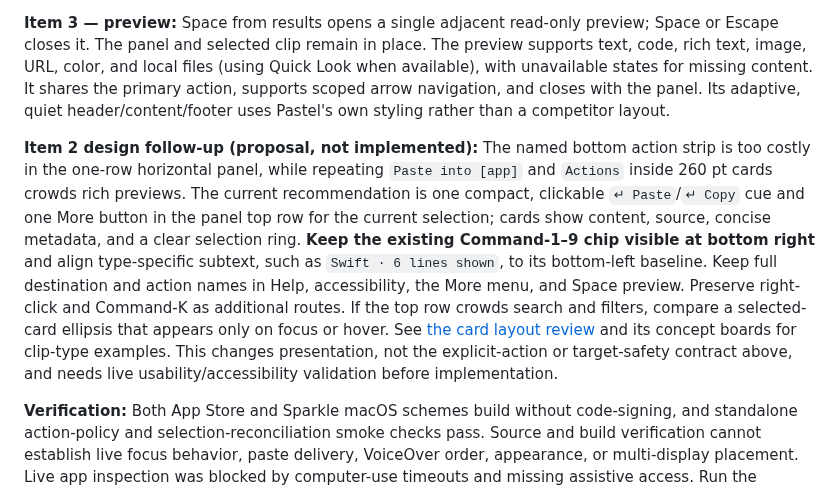
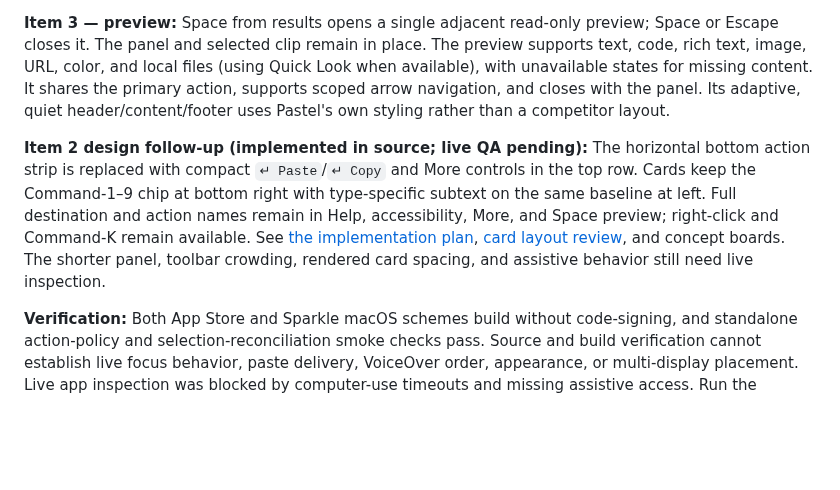
Before and after one commit to phulsechinmay/pastel, a Markdown page: .plans/other-app-learnings.md, the part around the change. GitHub-like rendering; blank space fills up the shorter version.

Commit message:
Implement compact horizontal panel and card layout

```diff
--- a/.plans/other-app-learnings.md
+++ b/.plans/other-app-learnings.md
@@ -11,7 +11,7 @@ Status: Items 1–3 implemented on `ux-learnings`; build and model checks pass.
 
 **Item 3 — preview:** Space from results opens a single adjacent read-only preview; Space or Escape closes it. The panel and selected clip remain in place. The preview supports text, code, rich text, image, URL, color, and local files (using Quick Look when available), with unavailable states for missing content. It shares the primary action, supports scoped arrow navigation, and closes with the panel. Its adaptive, quiet header/content/footer uses Pastel's own styling rather than a competitor layout.
 
-**Item 2 design follow-up (proposal, not implemented):** The named bottom action strip is too costly in the one-row horizontal panel, while repeating `Paste into [app]` and `Actions` inside 260 pt cards crowds rich previews. The current recommendation is one compact, clickable `↵ Paste`/`↵ Copy` cue and one More button in the panel top row for the current selection; cards show content, source, concise metadata, and a clear selection ring. **Keep the existing Command-1–9 chip visible at bottom right** and align type-specific subtext, such as `Swift · 6 lines shown`, to its bottom-left baseline. Keep full destination and action names in Help, accessibility, the More menu, and Space preview. Preserve right-click and Command-K as additional routes. If the top row crowds search and filters, compare a selected-card ellipsis that appears only on focus or hover. See [the card layout review](../docs/design/card-layout-review.md) and its concept boards for clip-type examples. This changes presentation, not the explicit-action or target-safety contract above, and needs live usability/accessibility validation before implementation.
+**Item 2 design follow-up (implemented in source; live QA pending):** The horizontal bottom action strip is replaced with compact `↵ Paste`/`↵ Copy` and More controls in the top row. Cards keep the Command-1–9 chip at bottom right with type-specific subtext on the same baseline at left. Full destination and action names remain in Help, accessibility, More, and Space preview; right-click and Command-K remain available. See [the implementation plan](horizontal-panel-ux-1-4.md), [card layout review](../docs/design/card-layout-review.md), and concept boards. The shorter panel, toolbar crowding, rendered card spacing, and assistive behavior still need live inspection.
 
 **Verification:** Both App Store and Sparkle macOS schemes build without code-signing, and standalone action-policy and selection-reconciliation smoke checks pass. Source and build verification cannot establish live focus behavior, paste delivery, VoiceOver order, appearance, or multi-display placement. Live app inspection was blocked by computer-use timeouts and missing assistive access. Run the acceptance matrices below on an accessible macOS session before marking release verification complete.
 
```
Also changed, not shown: .plans/horizontal-panel-ux-1-4.md (added, +38 -0 lines), docs/design/card-layout-review.md (+4 -2 lines), docs/design/card-layout-option-c.png, docs/design/card-layout-option-d.png, 13 other files.
